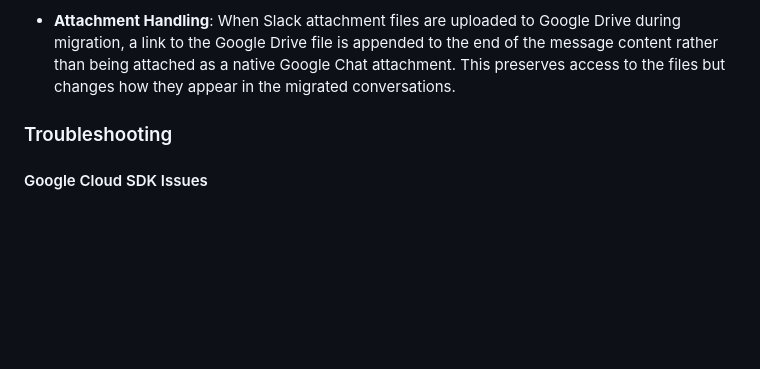
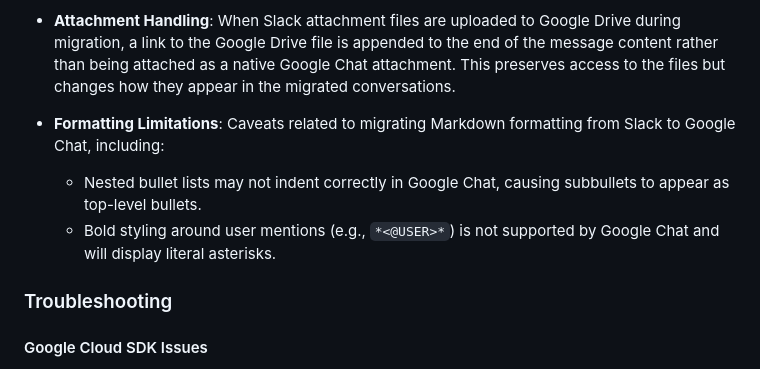
Before and after one commit to nicklamont/slack-chat-migrator, a Markdown page: README.md, the part around the change. GitHub-like rendering; blank space fills up the shorter version.

Commit message:
docs: Add formatting limitations for Markdown migration from Slack to Google Chat

```diff
--- a/README.md
+++ b/README.md
@@ -564,6 +564,9 @@ The codebase is organized into the following modules:
 
 - **Attachment Handling**: When Slack attachment files are uploaded to Google Drive during migration, a link to the Google Drive file is appended to the end of the message content rather than being attached as a native Google Chat attachment. This preserves access to the files but changes how they appear in the migrated conversations.
 
+ - **Formatting Limitations**: Caveats related to migrating Markdown formatting from Slack to Google Chat, including:
+   - Nested bullet lists may not indent correctly in Google Chat, causing subbullets to appear as top-level bullets.
+   - Bold styling around user mentions (e.g., `*<@USER>*`) is not supported by Google Chat and will display literal asterisks.
 ### Troubleshooting
 
 #### Google Cloud SDK Issues
```
